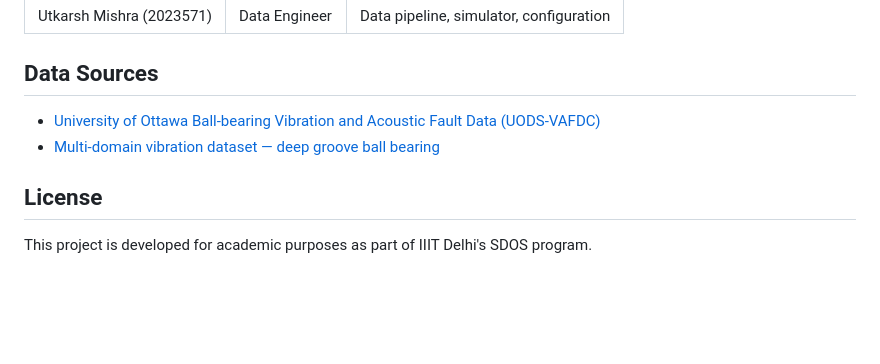
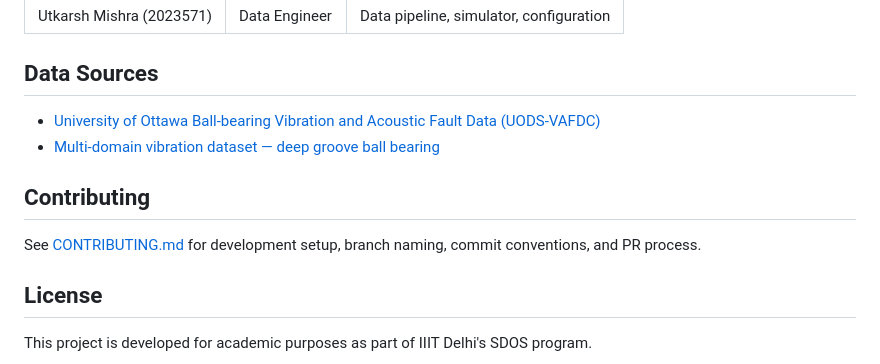
Before and after one commit to Mishut-17/digital-twin, a Markdown page: README.md, the part around the change. GitHub-like rendering; blank space fills up the shorter version.

Commit message:
docs: update README with contributing reference
Link to CONTRIBUTING.md for development setup and PR process.

Closes #8

```diff
--- a/README.md
+++ b/README.md
@@ -129,6 +129,10 @@ Both weights are adjustable via user sliders (1-10 scale) on the configuration p
 - [University of Ottawa Ball-bearing Vibration and Acoustic Fault Data (UODS-VAFDC)](https://data.mendeley.com/)
 - [Multi-domain vibration dataset — deep groove ball bearing](https://data.mendeley.com/)
 
+## Contributing
+
+See [CONTRIBUTING.md](CONTRIBUTING.md) for development setup, branch naming, commit conventions, and PR process.
+
 ## License
 
 This project is developed for academic purposes as part of IIIT Delhi's SDOS program.
```
